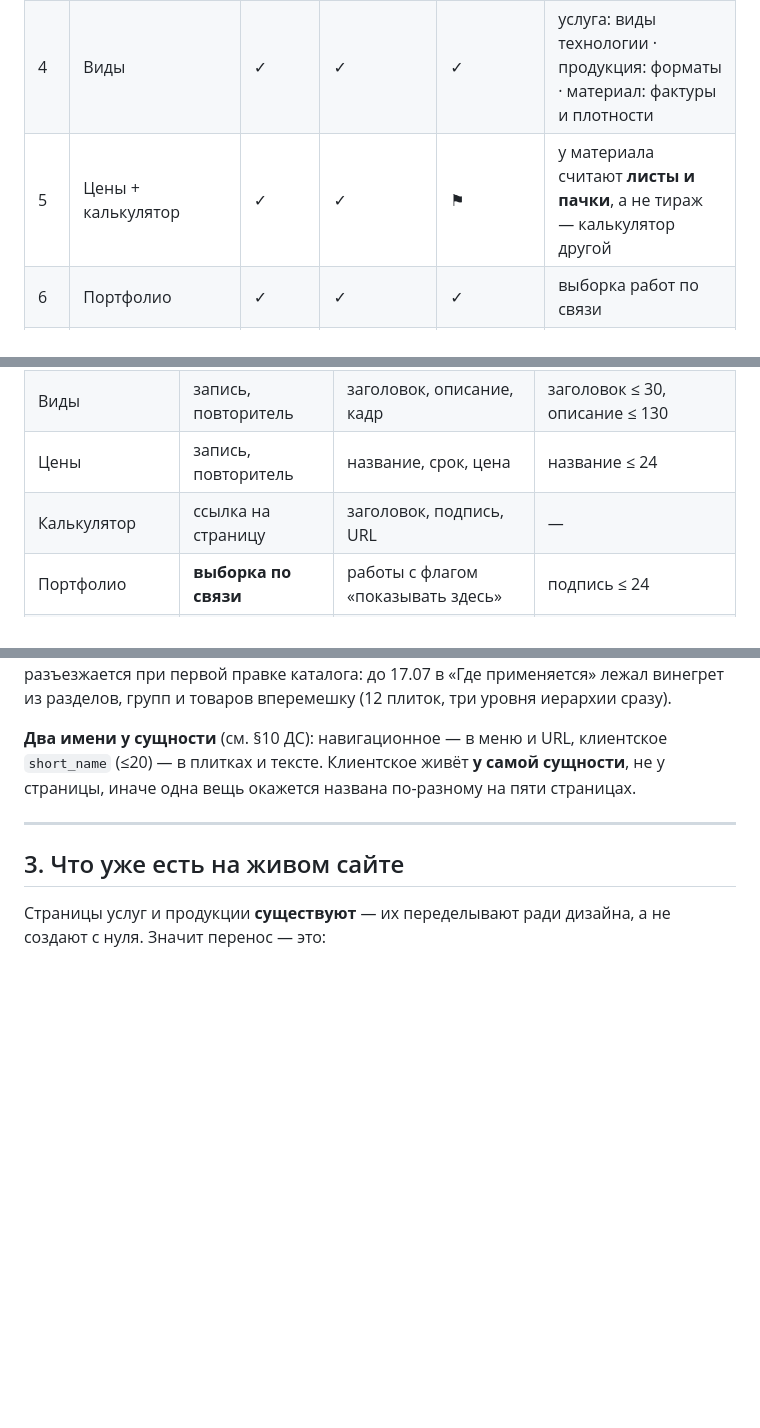
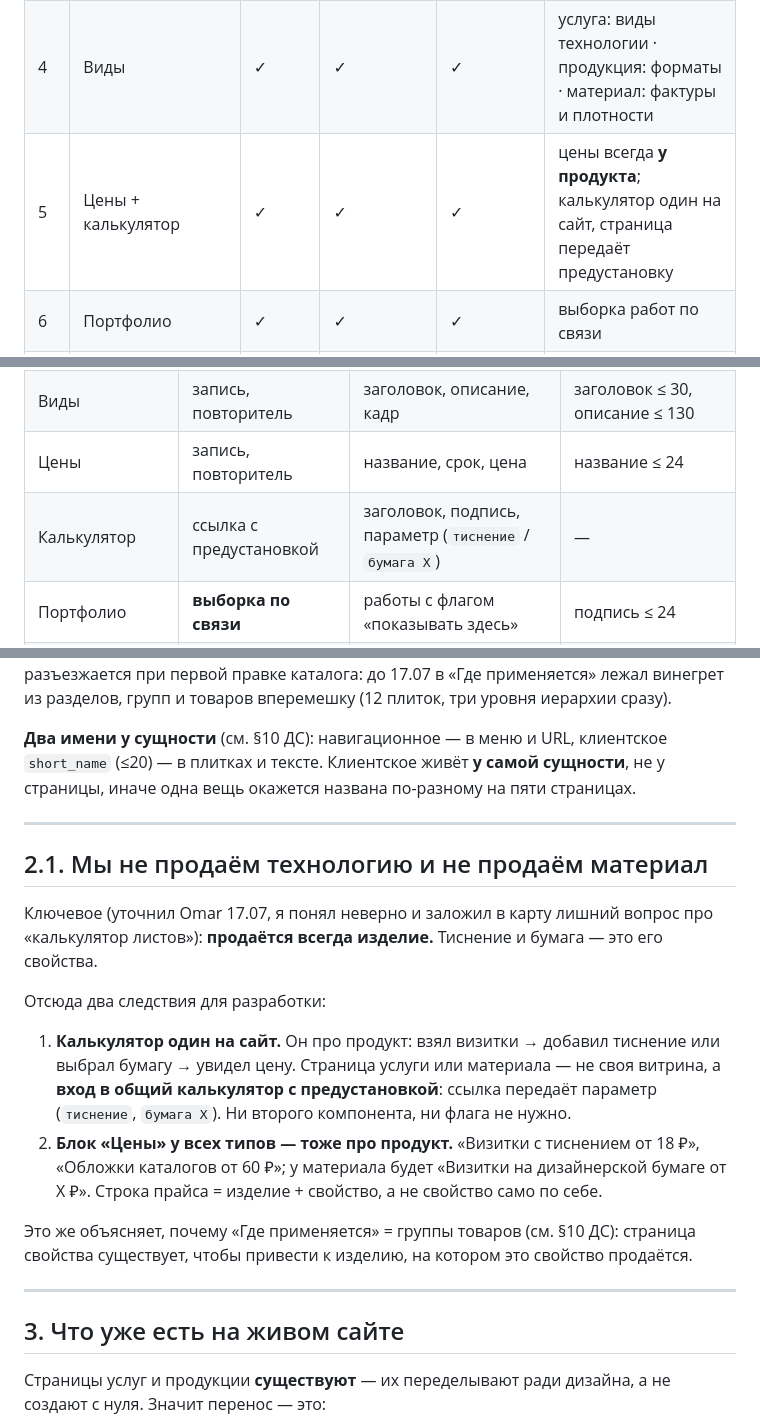
Before and after one commit to omarmardanov/mdmprint-catalog, a Markdown page: docs/TEMPLATES.md, 3 parts joined by grey strips. GitHub-like rendering; blank space fills up the shorter version.

Commit message:
Карта шаблона: калькулятор один на сайт, цены всегда у продукта
заказчик поправил: технологию и материал мы НЕ продаём — продаётся изделие, а тиснение и бумага это
его свойства. Я этого не понял и заложил в карту лишний вопрос «калькулятор материала: тираж или
листы/пачки».

По факту: калькулятор один, он про продукт (взял визитки → добавил тиснение или выбрал бумагу →
увидел цену). Страница услуги/материала — вход в него с предустановкой через параметр ссылки.
Ни второго компонента, ни флага не нужно — вопрос снят.

Следствие шире калькулятора: блок «Цены» у всех типов тоже про продукт. Строка прайса =
изделие + свойство («Визитки с тиснением от 18 ₽»), а не свойство само по себе. Это же объясняет,
почему «Где применяется» = группы товаров: страница свойства существует, чтобы привести к изделию.

Co-Authored-By: Claude Opus 4.8 (1M context) <noreply@anthropic.com>

```diff
--- a/docs/TEMPLATES.md
+++ b/docs/TEMPLATES.md
@@ -20,7 +20,7 @@
 | 2 | Подшапка-навигация | ✓ | ✓ | ✓ | пункты собираются из включённых блоков |
 | 3 | Преимущества | ✓ | ✓ | ✓ | — |
 | 4 | Виды | ✓ | ✓ | ✓ | услуга: виды технологии · продукция: форматы · материал: фактуры и плотности |
-| 5 | Цены + калькулятор | ✓ | ✓ | ⚑ | у материала считают **листы и пачки**, а не тираж — калькулятор другой |
+| 5 | Цены + калькулятор | ✓ | ✓ | ✓ | цены всегда **у продукта**; калькулятор один на сайт, страница передаёт предустановку |
 | 6 | Портфолио | ✓ | ✓ | ✓ | выборка работ по связи |
 | 7 | **Требования к макету** | ✓ | ✓ | ✗ | — |
 | 7′ | **Характеристики (ТТХ)** | ✗ | ⚑ | ✓ | тот же слот: плотность, толщина, оттенок, форматы, совместимость с печатью |
@@ -50,7 +50,7 @@
 | Преимущества | запись | 4 плитки: иконка, заголовок, текст | заголовок ≤ 30 |
 | Виды | запись, повторитель | заголовок, описание, кадр | заголовок ≤ 30, описание ≤ 130 |
 | Цены | запись, повторитель | название, срок, цена | название ≤ 24 |
-| Калькулятор | ссылка на страницу | заголовок, подпись, URL | — |
+| Калькулятор | ссылка с предустановкой | заголовок, подпись, параметр (`тиснение` / `бумага X`) | — |
 | Портфолио | **выборка по связи** | работы с флагом «показывать здесь» | подпись ≤ 24 |
 | Требования | запись + медиатека | чек-лист (4), файлы (PDF/AI) | пункт ≤ 40 |
 | Характеристики | **свойства материала** | таблица «параметр → значение» | значение ≤ 20 |
@@ -72,6 +72,26 @@
 
 ---
 
+## 2.1. Мы не продаём технологию и не продаём материал
+
+Ключевое (уточнил Omar 17.07, я понял неверно и заложил в карту лишний вопрос про «калькулятор
+листов»): **продаётся всегда изделие.** Тиснение и бумага — это его свойства.
+
+Отсюда два следствия для разработки:
+
+1. **Калькулятор один на сайт.** Он про продукт: взял визитки → добавил тиснение или выбрал бумагу →
+   увидел цену. Страница услуги или материала — не своя витрина, а **вход в общий калькулятор с
+   предустановкой**: ссылка передаёт параметр (`тиснение`, `бумага X`). Ни второго компонента, ни
+   флага не нужно.
+2. **Блок «Цены» у всех типов — тоже про продукт.** «Визитки с тиснением от 18 ₽», «Обложки
+   каталогов от 60 ₽»; у материала будет «Визитки на дизайнерской бумаге от X ₽». Строка прайса =
+   изделие + свойство, а не свойство само по себе.
+
+Это же объясняет, почему «Где применяется» = группы товаров (см. §10 ДС): страница свойства
+существует, чтобы привести к изделию, на котором это свойство продаётся.
+
+---
+
 ## 3. Что уже есть на живом сайте
 
 Страницы услуг и продукции **существуют** — их переделывают ради дизайна, а не создают с нуля.
```
Also changed, not shown: other parts of docs/TEMPLATES.md (+0 -1 lines).
